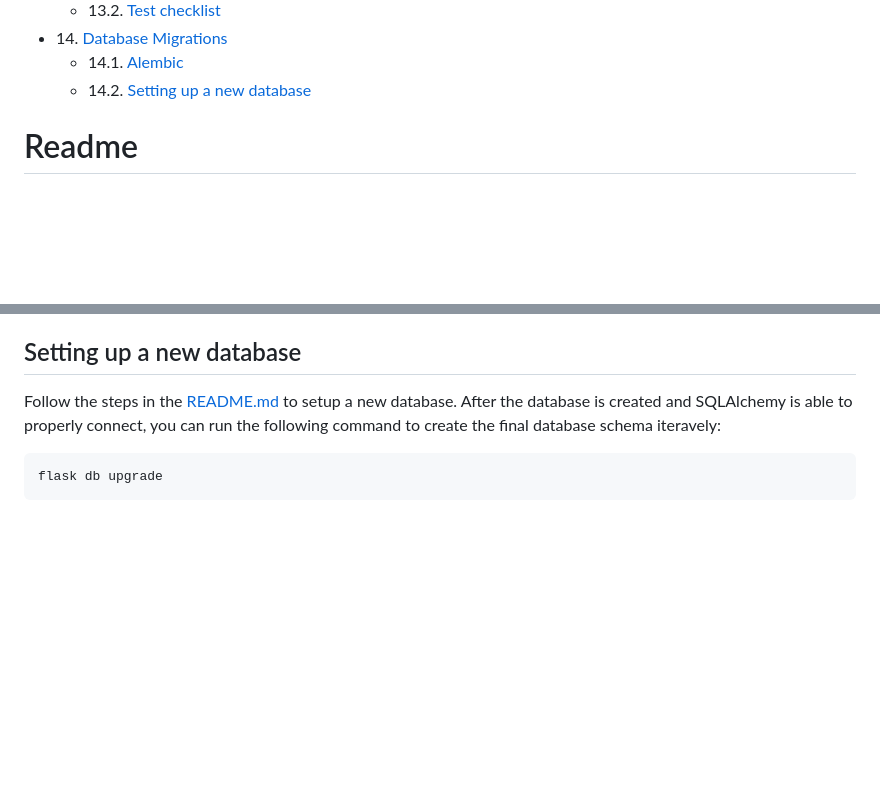
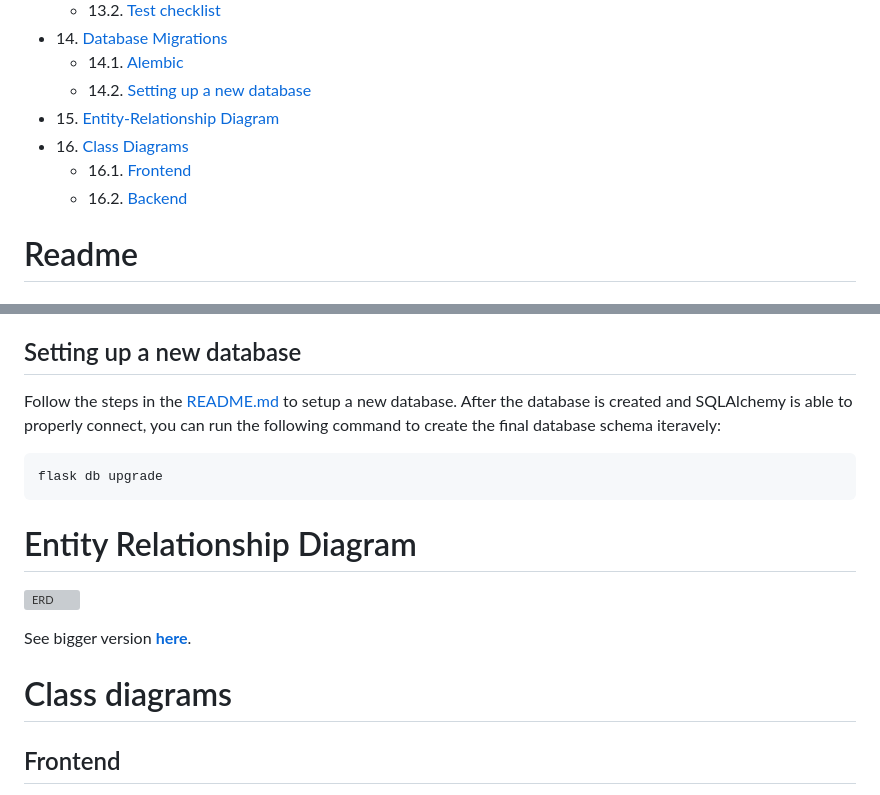
Before and after one commit to Idraigyr/ProgrammingProjectDatabases, a Markdown page: docs/TECHNICAL_REPORT.md, 2 parts joined by grey strips. GitHub-like rendering; blank space fills up the shorter version; grey boxes are pictures that could not be loaded.

Commit message:
Added class diagrams & ERD to technical report PDF

````diff
--- a/docs/TECHNICAL_REPORT.md
+++ b/docs/TECHNICAL_REPORT.md
@@ -81,6 +81,10 @@ You can also open the original markdown files with a proper markdown viewer.
 * 14\. [Database Migrations](#database-migrations)
     * 14.1\. [Alembic](#alembic)
     * 14.2\. [Setting up a new database](#setting-up-a-new-database)
+* 15\. [Entity-Relationship Diagram](#entity-relationship-diagram)
+* 16\. [Class Diagrams](#class-diagrams)
+  * 16.1\. [Frontend](#frontend-2)
+  * 16.2\. [Backend](#backend-1)
 
 
 # Readme
@@ -1148,3 +1152,17 @@ Follow the steps in the [README.md](/README.md) to setup a new database. After t
 ```bash
 flask db upgrade
 ```
+
+# Entity Relationship Diagram
+
+![ERD](docs/ERD.svg)
+
+See bigger version __[here](https://github.com/Idraigyr/ProgrammingProjectDatabases/blob/main/docs/ERD.svg)__.
+
+
+# Class diagrams
+
+## Frontend
+
+[//]: # (![Frontend class diagram]&#40;docs/js-class-diagram.png&#41;{ width=250px })
+
````
Also changed, not shown: other parts of docs/TECHNICAL_REPORT.md (+7 -0 lines), docs/python-class-diagram.png (added), 2 other files.
